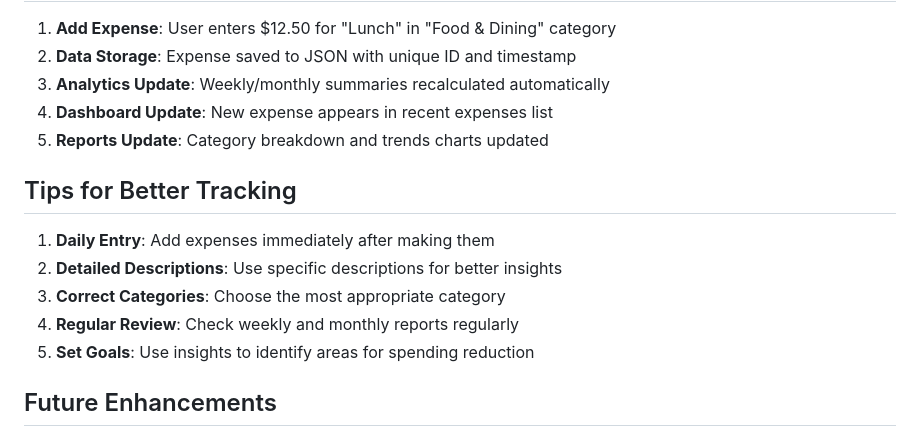
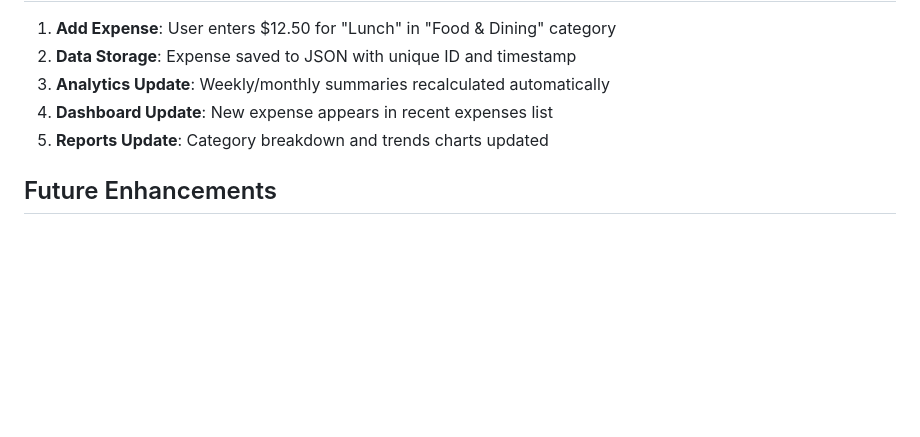
Before and after one commit to tar-ang-2004/Basic-Personal-Expense-Tracker, a Markdown page: README.md, the part around the change. GitHub-like rendering; blank space fills up the shorter version.

```diff
--- a/README.md
+++ b/README.md
@@ -165,14 +165,6 @@ expense-tracker/
 4. **Dashboard Update**: New expense appears in recent expenses list
 5. **Reports Update**: Category breakdown and trends charts updated
 
-## Tips for Better Tracking
-
-1. **Daily Entry**: Add expenses immediately after making them
-2. **Detailed Descriptions**: Use specific descriptions for better insights
-3. **Correct Categories**: Choose the most appropriate category
-4. **Regular Review**: Check weekly and monthly reports regularly
-5. **Set Goals**: Use insights to identify areas for spending reduction
-
 ## Future Enhancements
 
 - Budget setting and tracking
```
